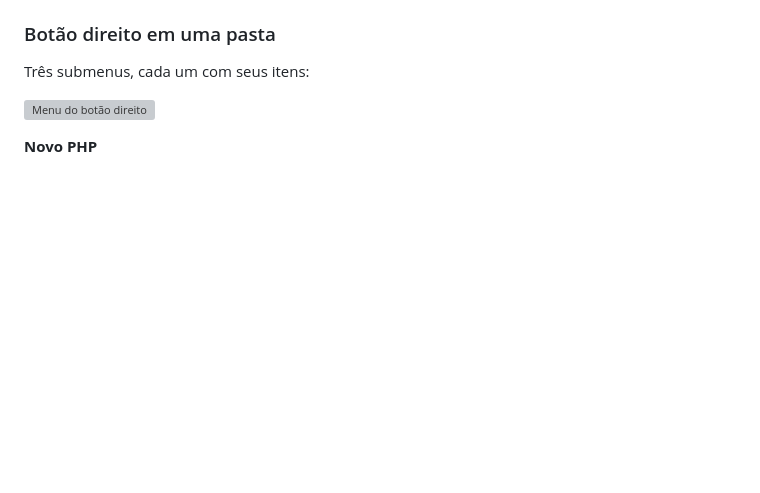
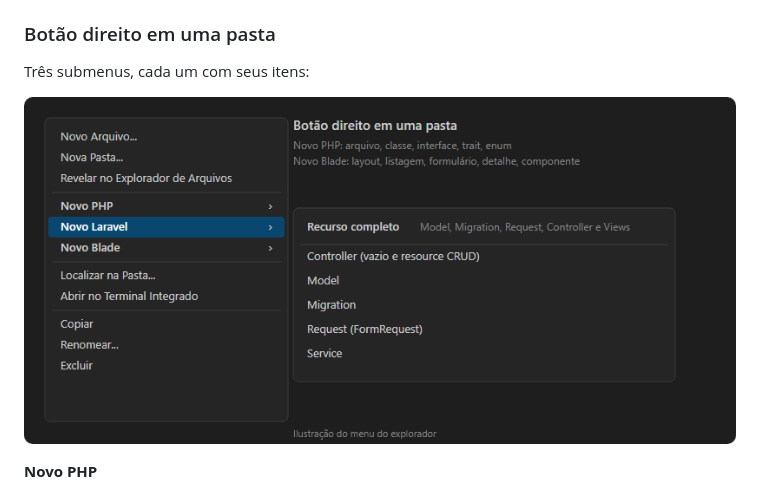
Before and after one commit to cleversonNobrega/vscode-php-tipos, a Markdown page: extensao/README.md, the part around the change. Drawn GitHub-style; pictures changed too: extensao/docs/menu.png (added); blank space fills up the shorter version; grey boxes are pictures that could not be loaded.

Commit message:
docs: ilustração do menu em PNG (o Marketplace não aceita SVG no README)

```diff
--- a/extensao/README.md
+++ b/extensao/README.md
@@ -32,7 +32,7 @@ Arquivos sem declaração (rotas, configurações) ficam com o ícone padrão do
 
 Três submenus, cada um com seus itens:
 
-![Menu do botão direito](https://raw.githubusercontent.com/cleversonNobrega/vscode-php-tipos/main/extensao/docs/menu.svg)
+![Menu do botão direito](https://raw.githubusercontent.com/cleversonNobrega/vscode-php-tipos/main/extensao/docs/menu.png)
 
 **Novo PHP**
 - Arquivo PHP, Classe, Interface, Trait e Enum.
```
Also changed, not shown: 1 other file.
